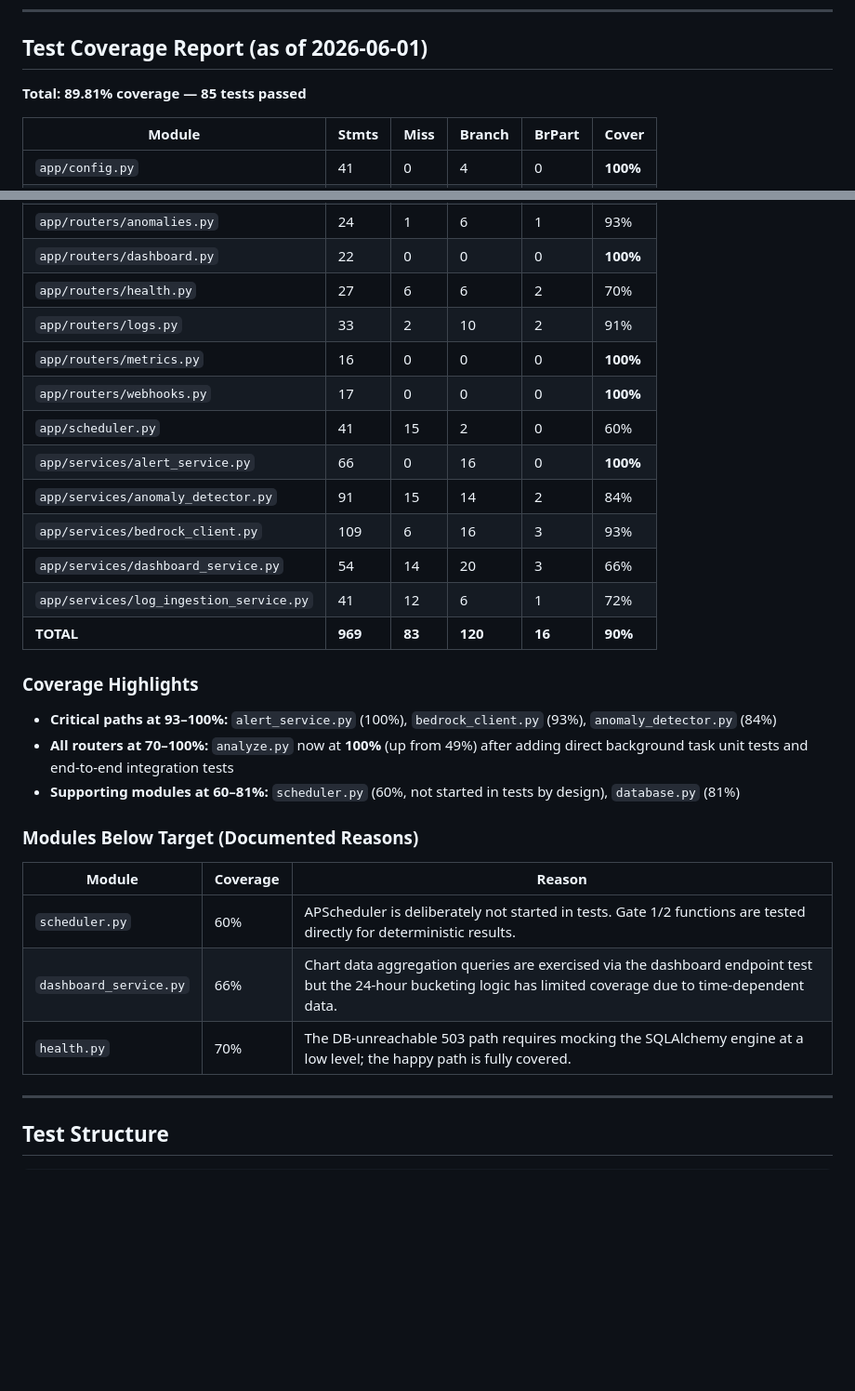
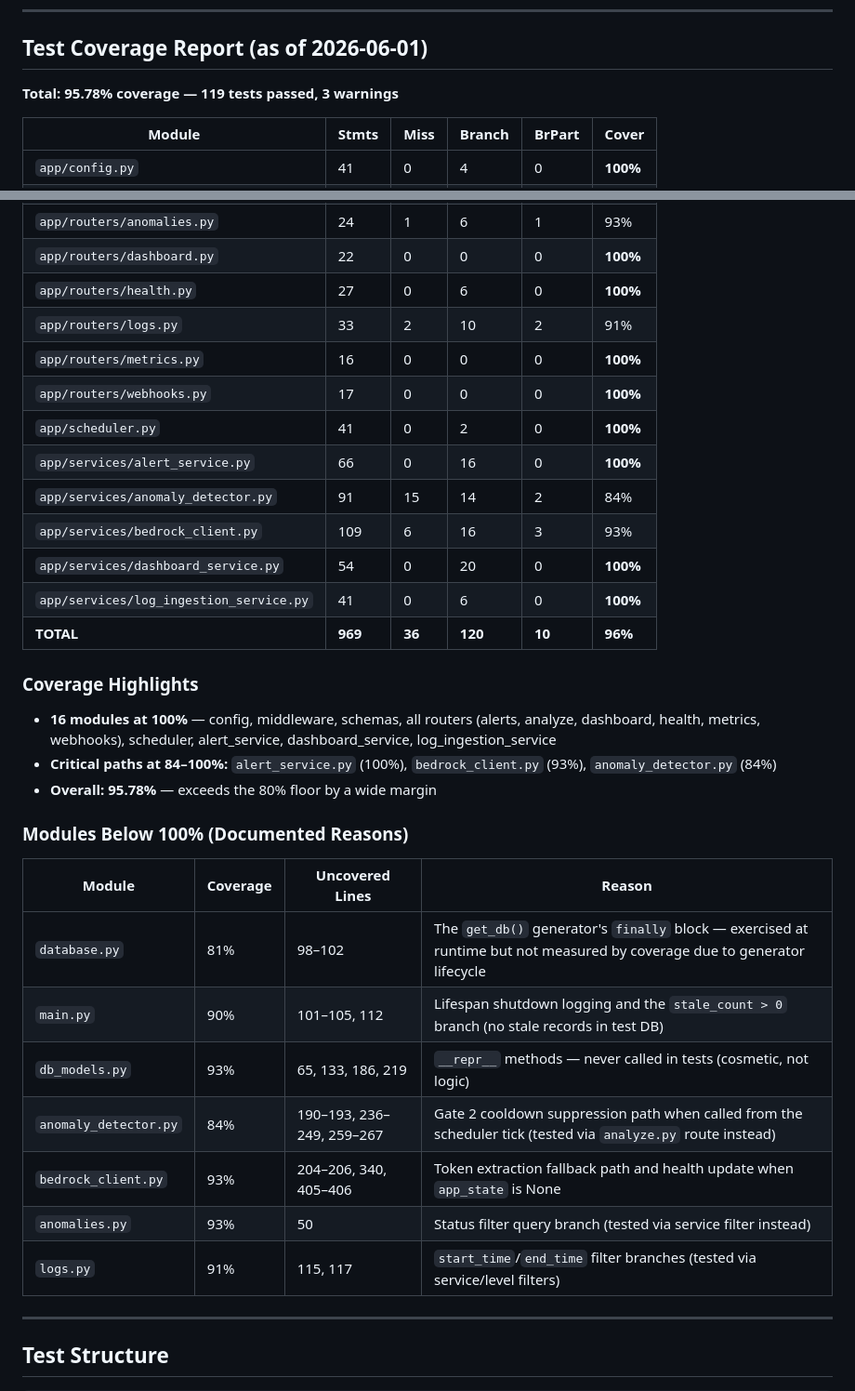
Before and after one commit to archaws25-git/sre-watchdog-andela, a Markdown page: testing_specifics.md, 2 parts joined by grey strips. Shown at 93% size. Rendered like a GitHub page; blank space fills up the shorter version.

Commit message:
updated test_spcifics.md to include the latest test coverage report

```diff
--- a/testing_specifics.md
+++ b/testing_specifics.md
@@ -51,7 +51,7 @@ pytest --cov=app --cov-branch --cov-report=term-missing --cov-fail-under=80
 
 ## Test Coverage Report (as of 2026-06-01)
 
-**Total: 89.81% coverage — 85 tests passed**
+**Total: 95.78% coverage — 119 tests passed, 3 warnings**
 
 | Module | Stmts | Miss | Branch | BrPart | Cover |
 |--------|-------|------|--------|--------|-------|
@@ -65,31 +65,35 @@ pytest --cov=app --cov-branch --cov-report=term-missing --cov-fail-under=80
 | `app/routers/analyze.py` | 107 | 0 | 16 | 0 | **100%** |
 | `app/routers/anomalies.py` | 24 | 1 | 6 | 1 | 93% |
 | `app/routers/dashboard.py` | 22 | 0 | 0 | 0 | **100%** |
-| `app/routers/health.py` | 27 | 6 | 6 | 2 | 70% |
+| `app/routers/health.py` | 27 | 0 | 6 | 0 | **100%** |
 | `app/routers/logs.py` | 33 | 2 | 10 | 2 | 91% |
 | `app/routers/metrics.py` | 16 | 0 | 0 | 0 | **100%** |
 | `app/routers/webhooks.py` | 17 | 0 | 0 | 0 | **100%** |
-| `app/scheduler.py` | 41 | 15 | 2 | 0 | 60% |
+| `app/scheduler.py` | 41 | 0 | 2 | 0 | **100%** |
 | `app/services/alert_service.py` | 66 | 0 | 16 | 0 | **100%** |
 | `app/services/anomaly_detector.py` | 91 | 15 | 14 | 2 | 84% |
 | `app/services/bedrock_client.py` | 109 | 6 | 16 | 3 | 93% |
-| `app/services/dashboard_service.py` | 54 | 14 | 20 | 3 | 66% |
-| `app/services/log_ingestion_service.py` | 41 | 12 | 6 | 1 | 72% |
-| **TOTAL** | **969** | **83** | **120** | **16** | **90%** |
+| `app/services/dashboard_service.py` | 54 | 0 | 20 | 0 | **100%** |
+| `app/services/log_ingestion_service.py` | 41 | 0 | 6 | 0 | **100%** |
+| **TOTAL** | **969** | **36** | **120** | **10** | **96%** |
 
 ### Coverage Highlights
 
-- **Critical paths at 93–100%:** `alert_service.py` (100%), `bedrock_client.py` (93%), `anomaly_detector.py` (84%)
-- **All routers at 70–100%:** `analyze.py` now at **100%** (up from 49%) after adding direct background task unit tests and end-to-end integration tests
-- **Supporting modules at 60–81%:** `scheduler.py` (60%, not started in tests by design), `database.py` (81%)
+- **16 modules at 100%** — config, middleware, schemas, all routers (alerts, analyze, dashboard, health, metrics, webhooks), scheduler, alert_service, dashboard_service, log_ingestion_service
+- **Critical paths at 84–100%:** `alert_service.py` (100%), `bedrock_client.py` (93%), `anomaly_detector.py` (84%)
+- **Overall: 95.78%** — exceeds the 80% floor by a wide margin
 
-### Modules Below Target (Documented Reasons)
+### Modules Below 100% (Documented Reasons)
 
-| Module | Coverage | Reason |
-|--------|----------|--------|
-| `scheduler.py` | 60% | APScheduler is deliberately not started in tests. Gate 1/2 functions are tested directly for deterministic results. |
-| `dashboard_service.py` | 66% | Chart data aggregation queries are exercised via the dashboard endpoint test but the 24-hour bucketing logic has limited coverage due to time-dependent data. |
-| `health.py` | 70% | The DB-unreachable 503 path requires mocking the SQLAlchemy engine at a low level; the happy path is fully covered. |
+| Module | Coverage | Uncovered Lines | Reason |
+|--------|----------|-----------------|--------|
+| `database.py` | 81% | 98–102 | The `get_db()` generator's `finally` block — exercised at runtime but not measured by coverage due to generator lifecycle |
+| `main.py` | 90% | 101–105, 112 | Lifespan shutdown logging and the `stale_count > 0` branch (no stale records in test DB) |
+| `db_models.py` | 93% | 65, 133, 186, 219 | `__repr__` methods — never called in tests (cosmetic, not logic) |
+| `anomaly_detector.py` | 84% | 190–193, 236–249, 259–267 | Gate 2 cooldown suppression path when called from the scheduler tick (tested via `analyze.py` route instead) |
+| `bedrock_client.py` | 93% | 204–206, 340, 405–406 | Token extraction fallback path and health update when `app_state` is None |
+| `anomalies.py` | 93% | 50 | Status filter query branch (tested via service filter instead) |
+| `logs.py` | 91% | 115, 117 | `start_time`/`end_time` filter branches (tested via service/level filters) |
 
 ---
 
```
